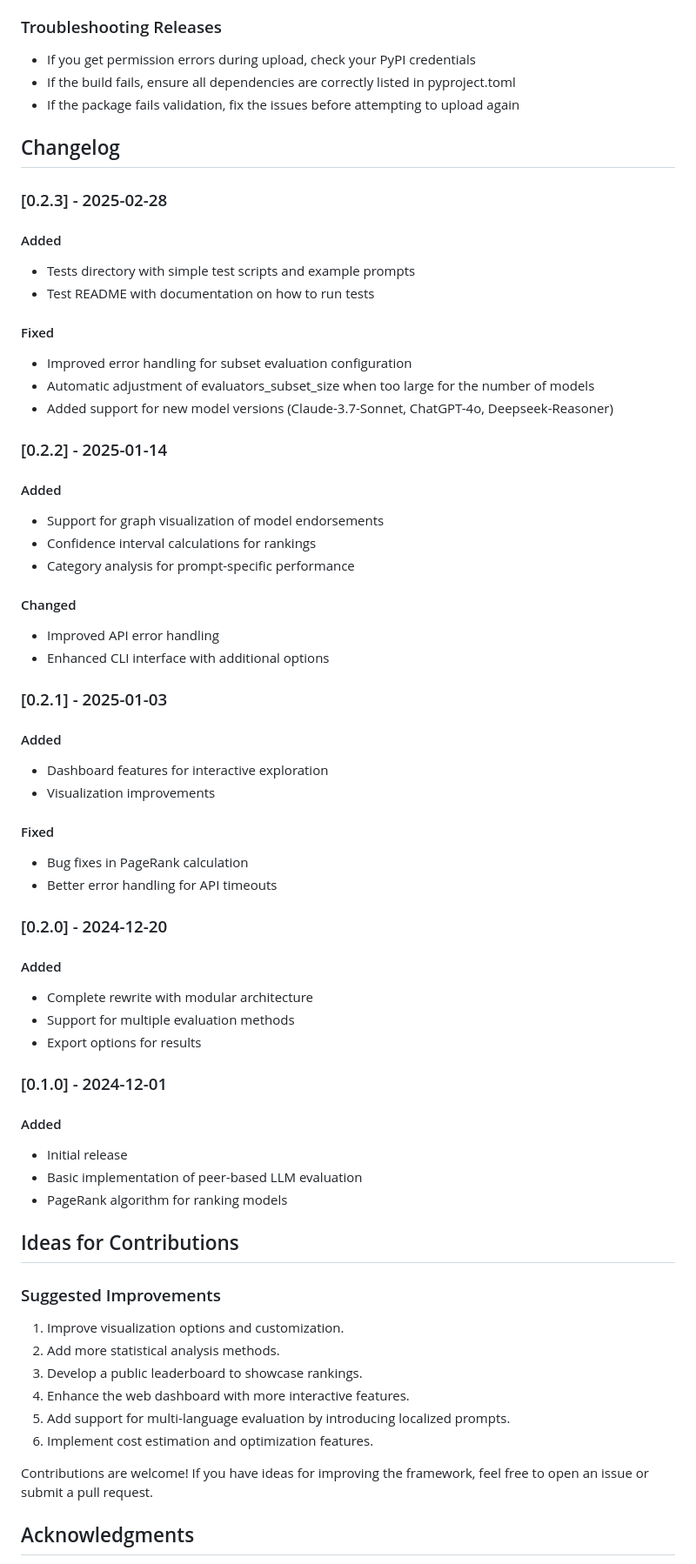
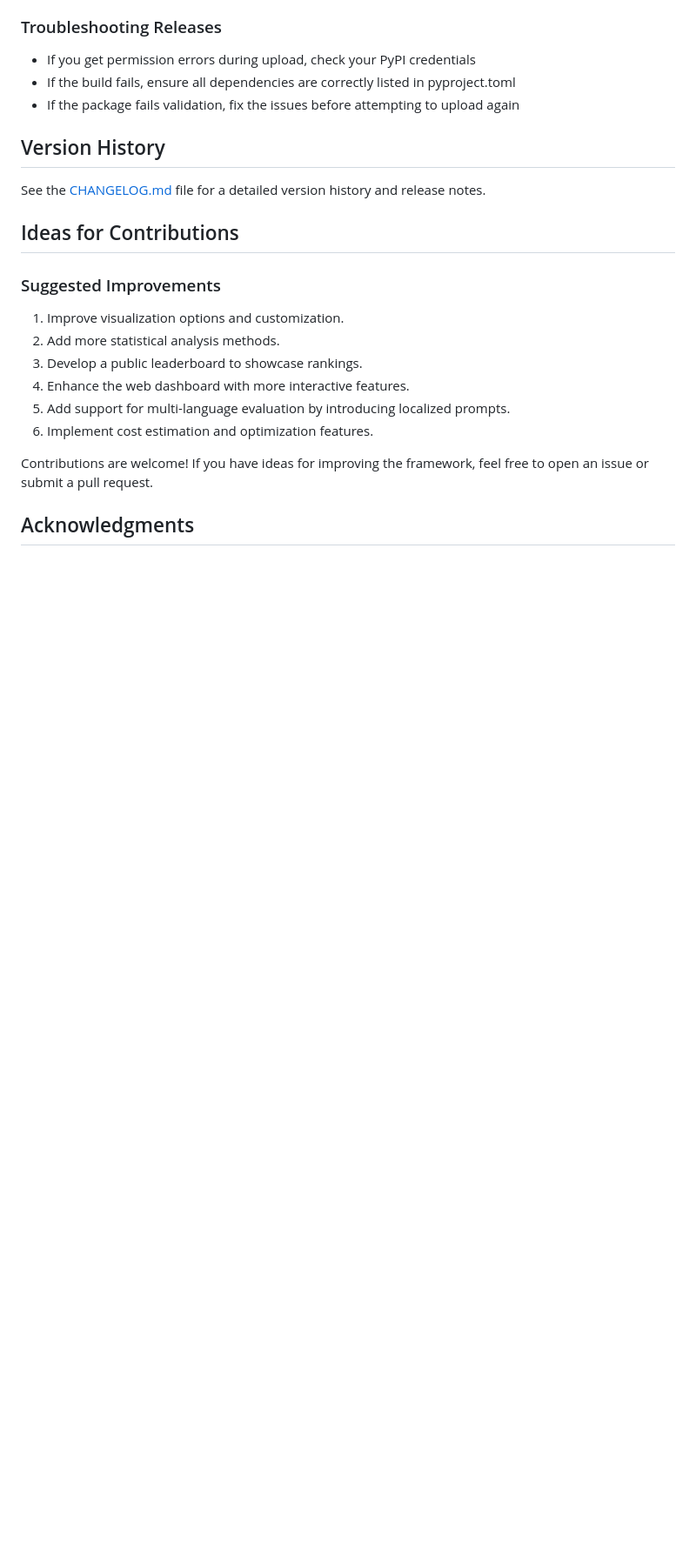
Before and after one commit to strangeloopcanon/LLMRank, a Markdown page: readme.md, the part around one of its changes. Shown at 87% size. GitHub-like rendering; blank space fills up the shorter version.

```diff
--- a/readme.md
+++ b/readme.md
@@ -231,53 +229,9 @@ To build and release a new version of SlopRank to PyPI:
 - If the build fails, ensure all dependencies are correctly listed in pyproject.toml
 - If the package fails validation, fix the issues before attempting to upload again
 
-## Changelog
+## Version History
 
-### [0.2.3] - 2025-02-28
-
-#### Added
-- Tests directory with simple test scripts and example prompts
-- Test README with documentation on how to run tests
-
-#### Fixed
-- Improved error handling for subset evaluation configuration
-- Automatic adjustment of evaluators_subset_size when too large for the number of models
-- Added support for new model versions (Claude-3.7-Sonnet, ChatGPT-4o, Deepseek-Reasoner)
-
-### [0.2.2] - 2025-01-14
-
-#### Added
-- Support for graph visualization of model endorsements
-- Confidence interval calculations for rankings
-- Category analysis for prompt-specific performance
-
-#### Changed
-- Improved API error handling
-- Enhanced CLI interface with additional options
-
-### [0.2.1] - 2025-01-03
-
-#### Added
-- Dashboard features for interactive exploration
-- Visualization improvements
-
-#### Fixed
-- Bug fixes in PageRank calculation
-- Better error handling for API timeouts
-
-### [0.2.0] - 2024-12-20
-
-#### Added
-- Complete rewrite with modular architecture
-- Support for multiple evaluation methods
-- Export options for results
-
-### [0.1.0] - 2024-12-01
-
-#### Added
-- Initial release
-- Basic implementation of peer-based LLM evaluation
-- PageRank algorithm for ranking models
+See the [CHANGELOG.md](CHANGELOG.md) file for a detailed version history and release notes.
 
 ## Ideas for Contributions
 
```
Also changed, not shown: other parts of readme.md (+6 -8 lines), CHANGELOG.md (added, +49 -0 lines).
